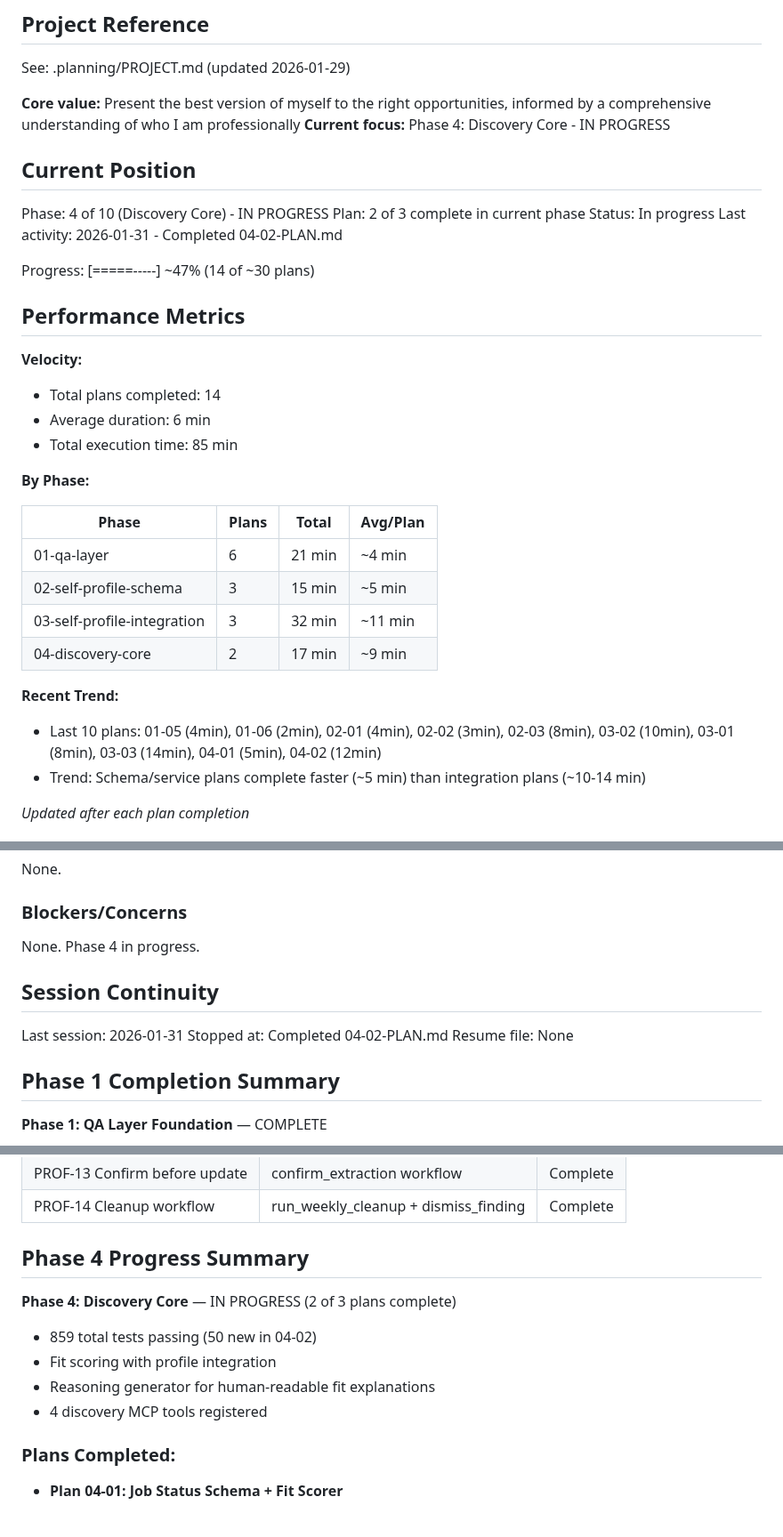
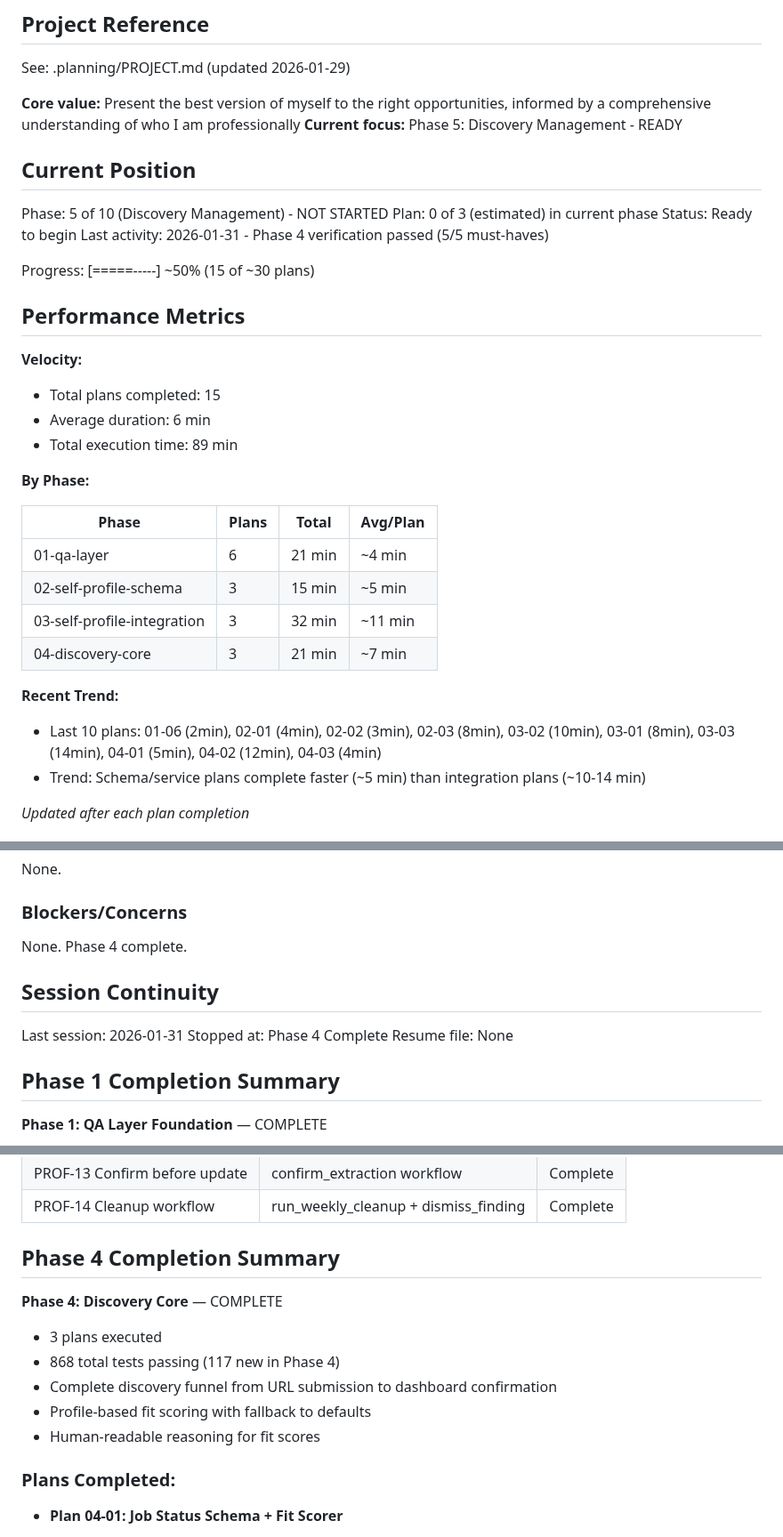
Before and after one commit to genreme/job-share, a Markdown page: .planning/STATE.md, 3 parts joined by grey strips. Shown at 89% size. Drawn GitHub-style.

```diff
--- a/.planning/STATE.md
+++ b/.planning/STATE.md
@@ -5,23 +5,23 @@
 See: .planning/PROJECT.md (updated 2026-01-29)
 
 **Core value:** Present the best version of myself to the right opportunities, informed by a comprehensive understanding of who I am professionally
-**Current focus:** Phase 4: Discovery Core - IN PROGRESS
+**Current focus:** Phase 5: Discovery Management - READY
 
 ## Current Position
 
-Phase: 4 of 10 (Discovery Core) - IN PROGRESS
-Plan: 2 of 3 complete in current phase
-Status: In progress
-Last activity: 2026-01-31 - Completed 04-02-PLAN.md
+Phase: 5 of 10 (Discovery Management) - NOT STARTED
+Plan: 0 of 3 (estimated) in current phase
+Status: Ready to begin
+Last activity: 2026-01-31 - Phase 4 verification passed (5/5 must-haves)
 
-Progress: [=====-----] ~47% (14 of ~30 plans)
+Progress: [=====-----] ~50% (15 of ~30 plans)
 
 ## Performance Metrics
 
 **Velocity:**
-- Total plans completed: 14
+- Total plans completed: 15
 - Average duration: 6 min
-- Total execution time: 85 min
+- Total execution time: 89 min
 
 **By Phase:**
 
@@ -30,10 +30,10 @@ Progress: [=====-----] ~47% (14 of ~30 plans)
 | 01-qa-layer | 6 | 21 min | ~4 min |
 | 02-self-profile-schema | 3 | 15 min | ~5 min |
 | 03-self-profile-integration | 3 | 32 min | ~11 min |
-| 04-discovery-core | 2 | 17 min | ~9 min |
+| 04-discovery-core | 3 | 21 min | ~7 min |
 
 **Recent Trend:**
-- Last 10 plans: 01-05 (4min), 01-06 (2min), 02-01 (4min), 02-02 (3min), 02-03 (8min), 03-02 (10min), 03-01 (8min), 03-03 (14min), 04-01 (5min), 04-02 (12min)
+- Last 10 plans: 01-06 (2min), 02-01 (4min), 02-02 (3min), 02-03 (8min), 03-02 (10min), 03-01 (8min), 03-03 (14min), 04-01 (5min), 04-02 (12min), 04-03 (4min)
 - Trend: Schema/service plans complete faster (~5 min) than integration plans (~10-14 min)
 
 *Updated after each plan completion*
@@ -99,12 +99,12 @@ None.
 
 ### Blockers/Concerns
 
-None. Phase 4 in progress.
+None. Phase 4 complete.
 
 ## Session Continuity
 
 Last session: 2026-01-31
-Stopped at: Completed 04-02-PLAN.md
+Stopped at: Phase 4 Complete
 Resume file: None
 
 ## Phase 1 Completion Summary
@@ -245,14 +245,15 @@ Resume file: None
 | PROF-13 Confirm before update | confirm_extraction workflow | Complete |
 | PROF-14 Cleanup workflow | run_weekly_cleanup + dismiss_finding | Complete |
 
-## Phase 4 Progress Summary
+## Phase 4 Completion Summary
 
-**Phase 4: Discovery Core** — IN PROGRESS (2 of 3 plans complete)
+**Phase 4: Discovery Core** — COMPLETE
 
-- 859 total tests passing (50 new in 04-02)
-- Fit scoring with profile integration
-- Reasoning generator for human-readable fit explanations
-- 4 discovery MCP tools registered
+- 3 plans executed
+- 868 total tests passing (117 new in Phase 4)
+- Complete discovery funnel from URL submission to dashboard confirmation
+- Profile-based fit scoring with fallback to defaults
+- Human-readable reasoning for fit scores
 
 ### Plans Completed:
 
```
Also changed, not shown: other parts of .planning/STATE.md (+18 -2 lines), .planning/ROADMAP.md (+6 -6 lines), 1 other file.
